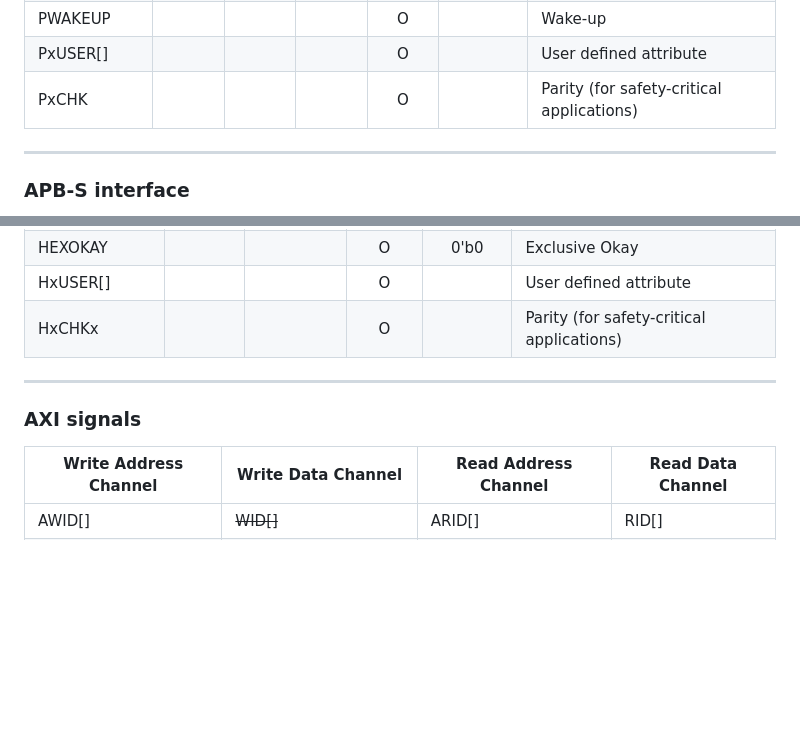
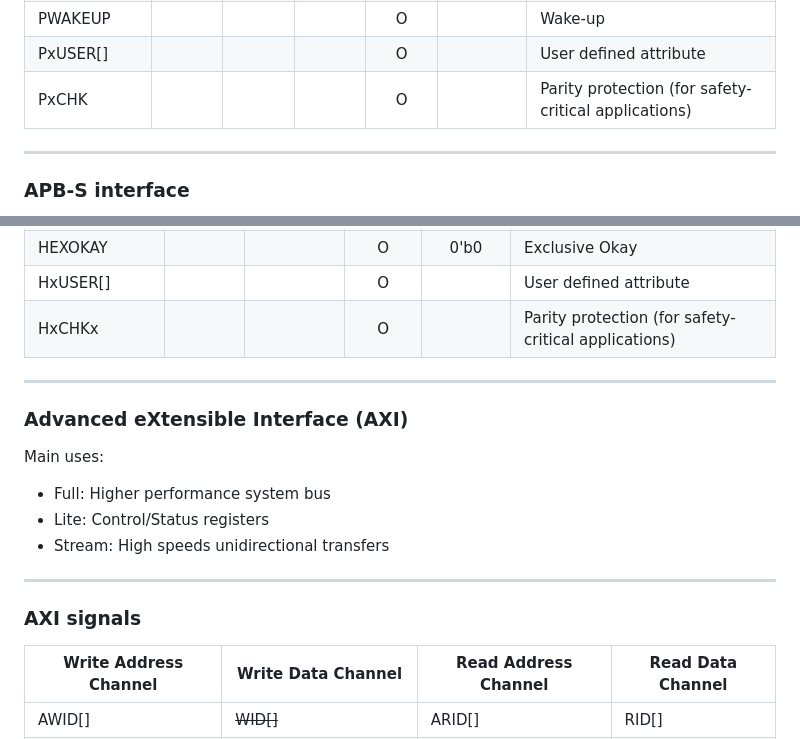
Before and after one commit to rodrigomelo9/amba, a Markdown page: amba.md, 2 parts joined by grey strips. GitHub-like rendering; blank space fills up the shorter version.

```diff
--- a/amba.md
+++ b/amba.md
@@ -91,7 +83,7 @@ Subordinate | Agent that receives and responds to requests
 | PSTRB[D/8-1:0] |       |       | O     | O     | '1      | Write Strobe (bytes to update during a write)
 | PWAKEUP        |       |       |       | O     |         | Wake-up
 | PxUSER[]       |       |       |       | O     |         | User defined attribute
-| PxCHK          |       |       |       | O     |         | Parity (for safety-critical applications)
+| PxCHK          |       |       |       | O     |         | Parity protection (for safety-critical applications)
 <!-- .element: style="font-size: 0.4em !important;" -->
 
 ----
@@ -144,9 +149,20 @@ Subordinate | Agent that receives and responds to requests
 | HEXCL         |          |           | O       | 0'b0    | Exclusive Access
 | HEXOKAY       |          |           | O       | 0'b0    | Exclusive Okay
 | HxUSER[]      |          |           | O       |         | User defined attribute
-| HxCHKx        |          |           | O       |         | Parity (for safety-critical applications)
+| HxCHKx        |          |           | O       |         | Parity protection (for safety-critical applications)
 <!-- .element: style="font-size: 0.3em !important;" -->
 
 ---
+
 <!-- ###################################################################### -->
+### Advanced eXtensible Interface (AXI)
+<!-- ###################################################################### -->
+
+Main uses:
+* Full: Higher performance system bus
+* Lite: Control/Status registers
+* Stream: High speeds unidirectional transfers
+
+----
+
 ### AXI signals
```
Also changed, not shown: other parts of amba.md (+36 -32 lines).
